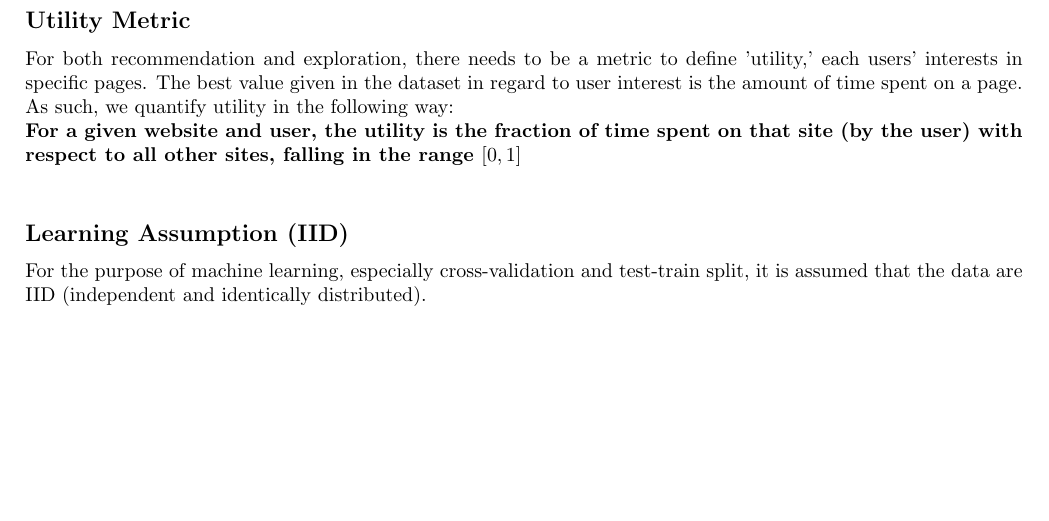
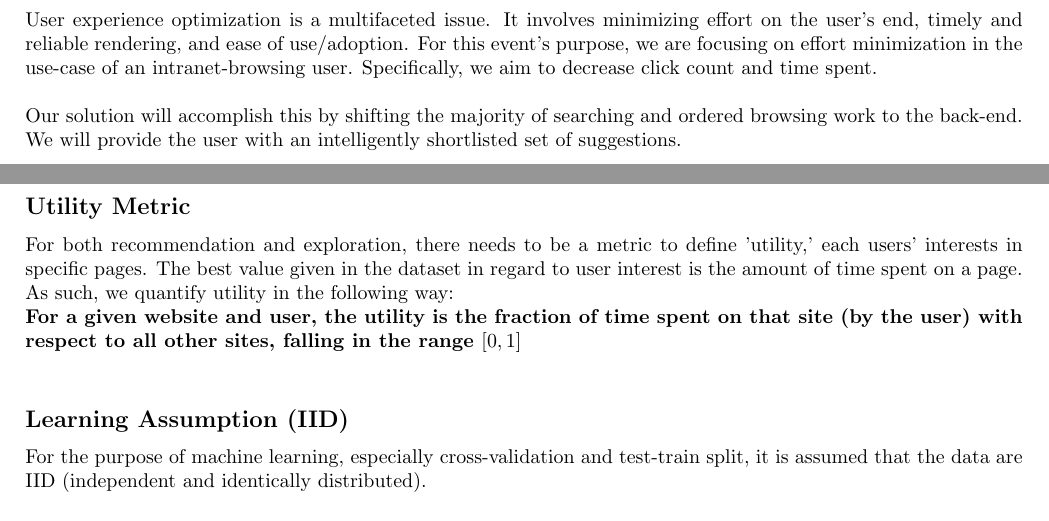
Before and after one commit to SebassCoates/Locus, a LaTeX document (design/design.tex): part of page 3 of 6 before the commit and two parts of pages 2 and 3 of 6 after it, the two joined at a grey line, cut at the place of the change, the shorter picture padded with empty space. Compiled offline with pdfLaTeX.

Commit message:
Problem Description content

```diff
--- a/design/design.tex
+++ b/design/design.tex
@@ -14,7 +14,9 @@
 
 \clearpage
 \section*{Problem Description}
+User experience optimization is a multifaceted issue. It involves minimizing effort on the user's end, timely and reliable rendering, and ease of use/adoption. For this event's purpose, we are focusing on effort minimization in the use-case of an intranet-browsing user. Specifically, we aim to decrease click count and time spent. \\
 
+Our solution will accomplish this by shifting the majority of searching and ordered browsing work to the back-end. We will provide the user with an intelligently shortlisted set of suggestions.
 
 
 \clearpage
```
